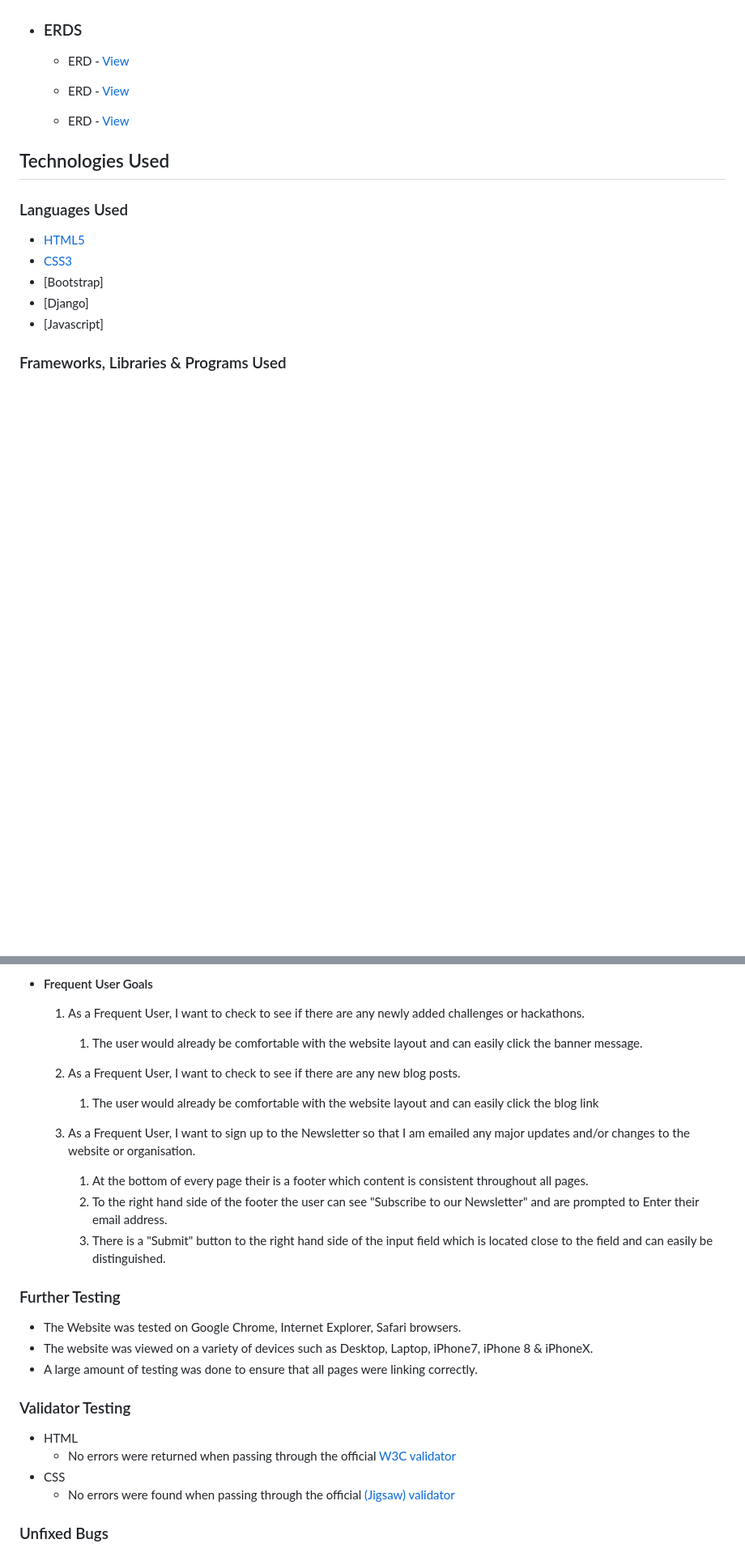
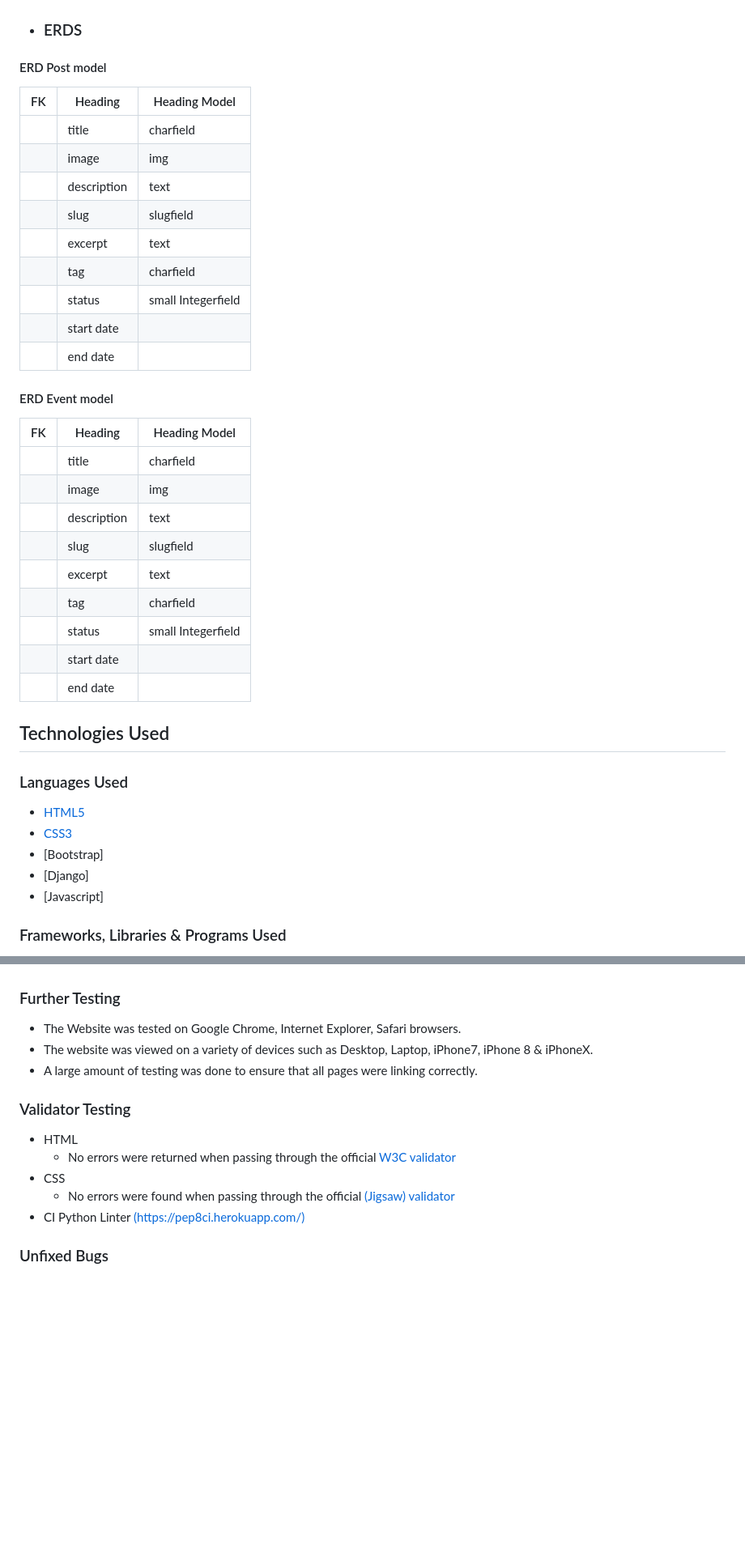
Before and after one commit to CeciliaSG/members-only, a Markdown page: README.md, 2 parts joined by grey strips. Shown at 81% size. Drawn GitHub-style; blank space fills up the shorter version.

```diff
--- a/README.md
+++ b/README.md
@@ -43,11 +73,31 @@
 
 *   ### ERDS
 
-    -   ERD - [View](https://github.com/)
+#### ERD Post model
+| FK | Heading | Heading Model|
+| ----------- | ----------- | ----------- |
+| | title | charfield |
+| | image |img  |
+| | description | text  |
+| | slug | slugfield |
+| | excerpt | text  |
+| | tag| charfield  |
+| | status | small Integerfield |
+| | start date |  |
+| | end date|  |
 
-    -   ERD - [View](https://github.com/)
-
-    -   ERD - [View](https://github.com/)
+#### ERD Event model
+| FK | Heading | Heading Model|
+| ----------- | ----------- | ----------- |
+| | title | charfield |
+| | image |img  |
+| | description | text  |
+| | slug | slugfield |
+| | excerpt | text  |
+| | tag| charfield  |
+| | status | small Integerfield |
+| | start date |  |
+| | end date|  |
 
 
 ## Technologies Used
@@ -58,7 +108,7 @@
 -   [CSS3](https://en.wikipedia.org/wiki/Cascading_Style_Sheets)
 -   [Bootstrap]
 -   [Django]
--    [Javascript]
+-   [Javascript]
 
 
 ### Frameworks, Libraries & Programs Used
@@ -282,17 +316,3 @@ If this section grows too long, you may want to split it off into a separate fil
--   #### Frequent User Goals
-
-    1. As a Frequent User, I want to check to see if there are any newly added challenges or hackathons.
-
-        1. The user would already be comfortable with the website layout and can easily click the banner message.
-
-    2. As a Frequent User, I want to check to see if there are any new blog posts.
-
-        1. The user would already be comfortable with the website layout and can easily click the blog link
-
-    3. As a Frequent User, I want to sign up to the Newsletter so that I am emailed any major updates and/or changes to the website or organisation.
-        1. At the bottom of every page their is a footer which content is consistent throughout all pages.
-        2. To the right hand side of the footer the user can see "Subscribe to our Newsletter" and are prompted to Enter their email address.
-        3. There is a "Submit" button to the right hand side of the input field which is located close to the field and can easily be distinguished.
 
 ### Further Testing
 
@@ -306,6 +326,7 @@ If this section grows too long, you may want to split it off into a separate fil
   - No errors were returned when passing through the official [W3C validator]()
 - CSS
   - No errors were found when passing through the official [(Jigsaw) validator]()
+- CI Python Linter [(https://pep8ci.herokuapp.com/)]()
 
 
 ### Unfixed Bugs
```
Also changed, not shown: other parts of README.md (+82 -69 lines), resources_readme/1.jpg (added), resources_readme/2.jpg (added), resources_readme/3.jpg (added), 2 other files.
